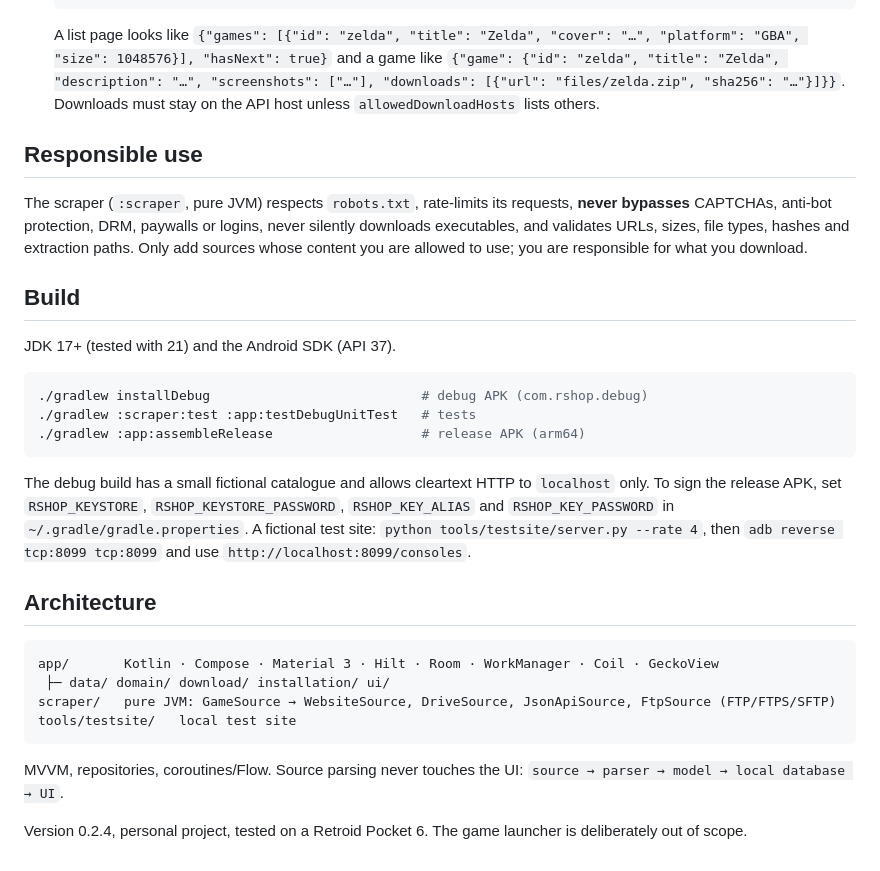
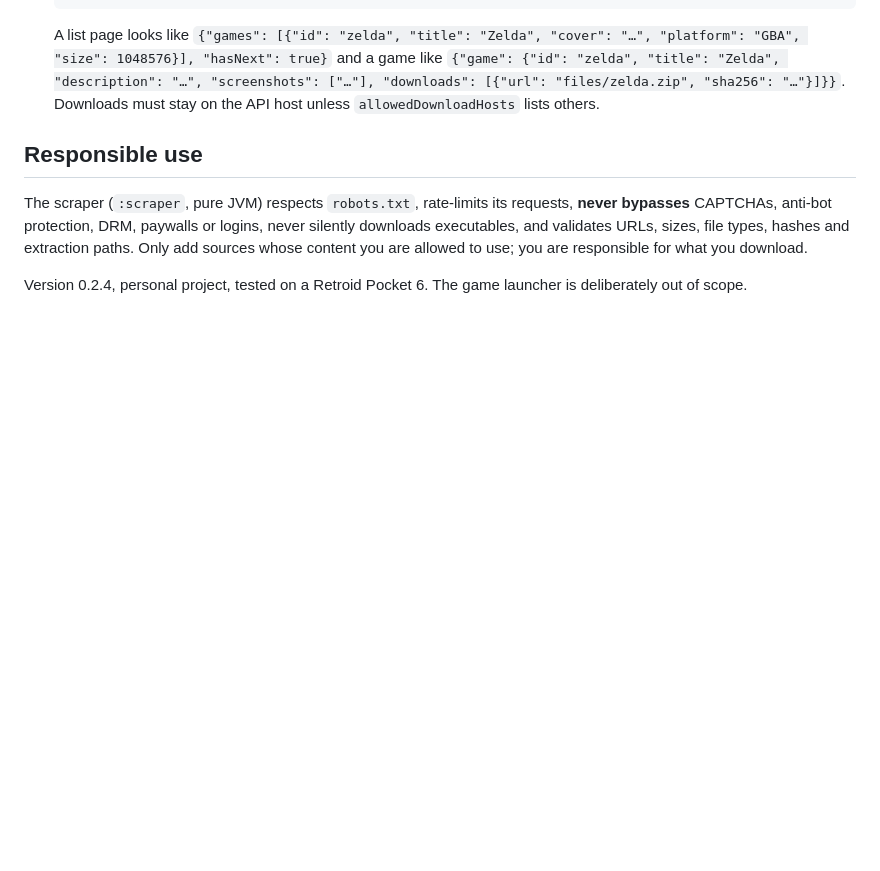
Before and after one commit to AnimatrixEX/RShop, a Markdown page: README.md, the part around the change. GitHub-like rendering; blank space fills up the shorter version.

Commit message:
README: drop the Build and Architecture sections
Co-Authored-By: Claude Sonnet 5.5 <noreply@anthropic.com>

````diff
--- a/README.md
+++ b/README.md
@@ -53,27 +53,4 @@ Requires Android 13+ and an **arm64** CPU. About 200 MB, mostly GeckoView.
 
 The scraper (`:scraper`, pure JVM) respects `robots.txt`, rate-limits its requests, **never bypasses** CAPTCHAs, anti-bot protection, DRM, paywalls or logins, never silently downloads executables, and validates URLs, sizes, file types, hashes and extraction paths. Only add sources whose content you are allowed to use; you are responsible for what you download.
 
-## Build
-
-JDK 17+ (tested with 21) and the Android SDK (API 37).
-
-```bash
-./gradlew installDebug                           # debug APK (com.rshop.debug)
-./gradlew :scraper:test :app:testDebugUnitTest   # tests
-./gradlew :app:assembleRelease                   # release APK (arm64)
-```
-
-The debug build has a small fictional catalogue and allows cleartext HTTP to `localhost` only. To sign the release APK, set `RSHOP_KEYSTORE`, `RSHOP_KEYSTORE_PASSWORD`, `RSHOP_KEY_ALIAS` and `RSHOP_KEY_PASSWORD` in `~/.gradle/gradle.properties`. A fictional test site: `python tools/testsite/server.py --rate 4`, then `adb reverse tcp:8099 tcp:8099` and use `http://localhost:8099/consoles`.
-
-## Architecture
-
-```
-app/       Kotlin · Compose · Material 3 · Hilt · Room · WorkManager · Coil · GeckoView
- ├─ data/ domain/ download/ installation/ ui/
-scraper/   pure JVM: GameSource → WebsiteSource, DriveSource, JsonApiSource, FtpSource (FTP/FTPS/SFTP)
-tools/testsite/   local test site
-```
-
-MVVM, repositories, coroutines/Flow. Source parsing never touches the UI: `source → parser → model → local database → UI`.
-
 Version 0.2.4, personal project, tested on a Retroid Pocket 6. The game launcher is deliberately out of scope.
````
